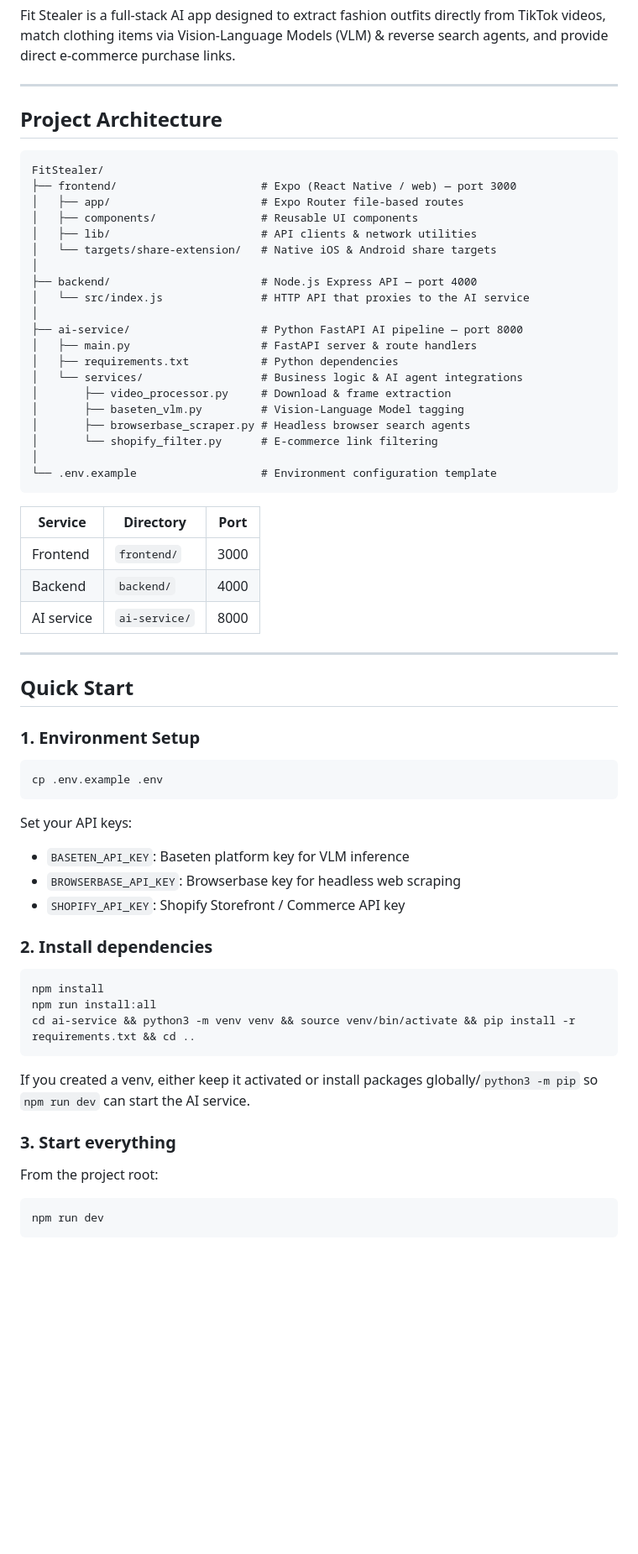
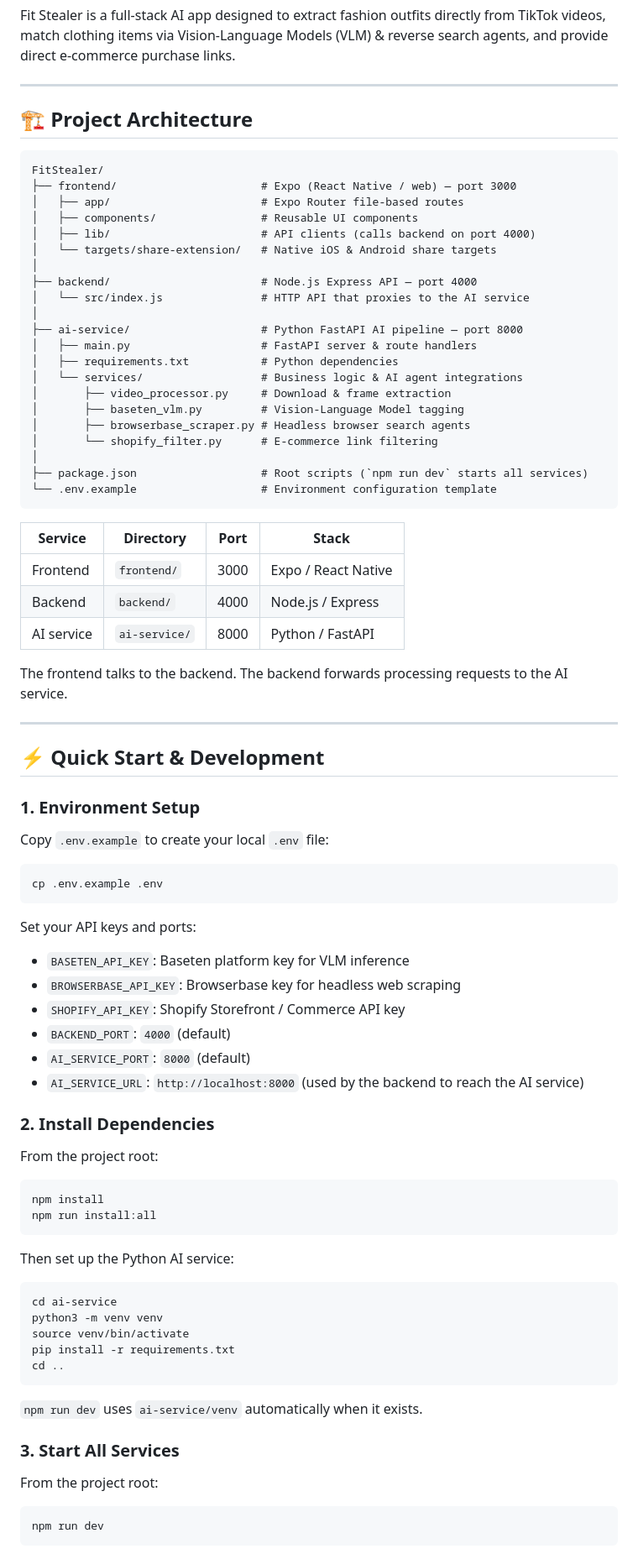
Before and after one commit to Hack-the-North-2026/HacktheNorth2026, a Markdown page: README.md, the part around one of its changes. Shown at 84% size. Drawn GitHub-style; blank space fills up the shorter version.

````diff
--- a/README.md
+++ b/README.md
@@ -4,14 +4,14 @@ Fit Stealer is a full-stack AI app designed to extract fashion outfits directly
 
 ---
 
-## Project Architecture
+## 🏗️ Project Architecture
 
 ```
 FitStealer/
 ├── frontend/                      # Expo (React Native / web) — port 3000
 │   ├── app/                       # Expo Router file-based routes
 │   ├── components/                # Reusable UI components
-│   ├── lib/                       # API clients & network utilities
+│   ├── lib/                       # API clients (calls backend on port 4000)
 │   └── targets/share-extension/   # Native iOS & Android share targets
 │
 ├── backend/                       # Node.js Express API — port 4000
@@ -26,41 +26,61 @@ FitStealer/
 │       ├── browserbase_scraper.py # Headless browser search agents
 │       └── shopify_filter.py      # E-commerce link filtering
 │
+├── package.json                   # Root scripts (`npm run dev` starts all services)
 └── .env.example                   # Environment configuration template
 ```
 
-| Service     | Directory     | Port |
-| ----------- | ------------- | ---- |
-| Frontend    | `frontend/`   | 3000 |
-| Backend     | `backend/`    | 4000 |
-| AI service  | `ai-service/` | 8000 |
+| Service    | Directory     | Port | Stack              |
+| ---------- | ------------- | ---- | ------------------ |
+| Frontend   | `frontend/`   | 3000 | Expo / React Native |
+| Backend    | `backend/`    | 4000 | Node.js / Express  |
+| AI service | `ai-service/` | 8000 | Python / FastAPI   |
+
+The frontend talks to the backend. The backend forwards processing requests to the AI service.
 
 ---
 
-## Quick Start
+## ⚡ Quick Start & Development
 
 ### 1. Environment Setup
+
+Copy `.env.example` to create your local `.env` file:
 
 ```bash
 cp .env.example .env
 ```
 
-Set your API keys:
+Set your API keys and ports:
+
 - `BASETEN_API_KEY`: Baseten platform key for VLM inference
 - `BROWSERBASE_API_KEY`: Browserbase key for headless web scraping
 - `SHOPIFY_API_KEY`: Shopify Storefront / Commerce API key
+- `BACKEND_PORT`: `4000` (default)
+- `AI_SERVICE_PORT`: `8000` (default)
+- `AI_SERVICE_URL`: `http://localhost:8000` (used by the backend to reach the AI service)
 
-### 2. Install dependencies
+### 2. Install Dependencies
+
+From the project root:
 
 ```bash
 npm install
 npm run install:all
-cd ai-service && python3 -m venv venv && source venv/bin/activate && pip install -r requirements.txt && cd ..
 ```
 
-If you created a venv, either keep it activated or install packages globally/`python3 -m pip` so `npm run dev` can start the AI service.
+Then set up the Python AI service:
 
-### 3. Start everything
+```bash
+cd ai-service
+python3 -m venv venv
+source venv/bin/activate
+pip install -r requirements.txt
+cd ..
+```
+
+`npm run dev` uses `ai-service/venv` automatically when it exists.
+
+### 3. Start All Services
 
 From the project root:
 
````
Also changed, not shown: other parts of README.md (+51 -10 lines).
